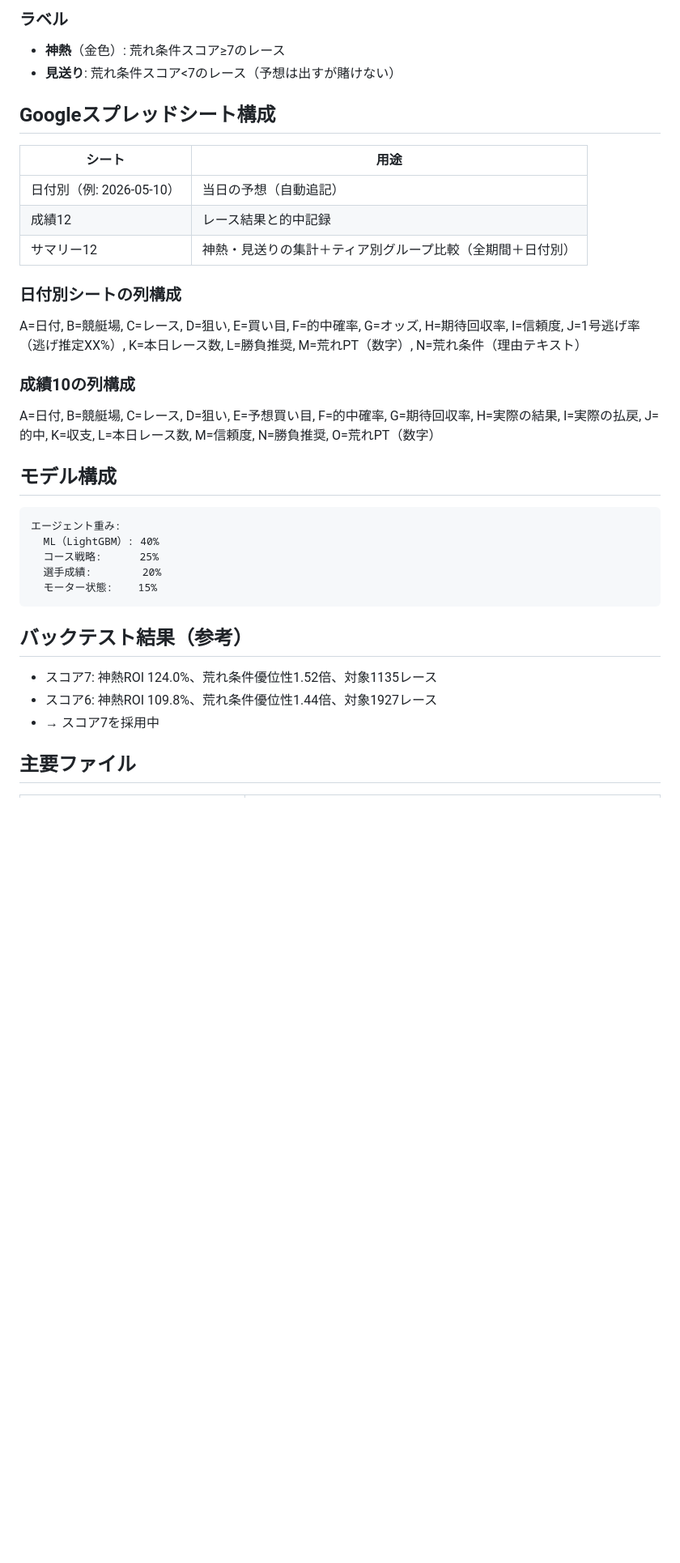
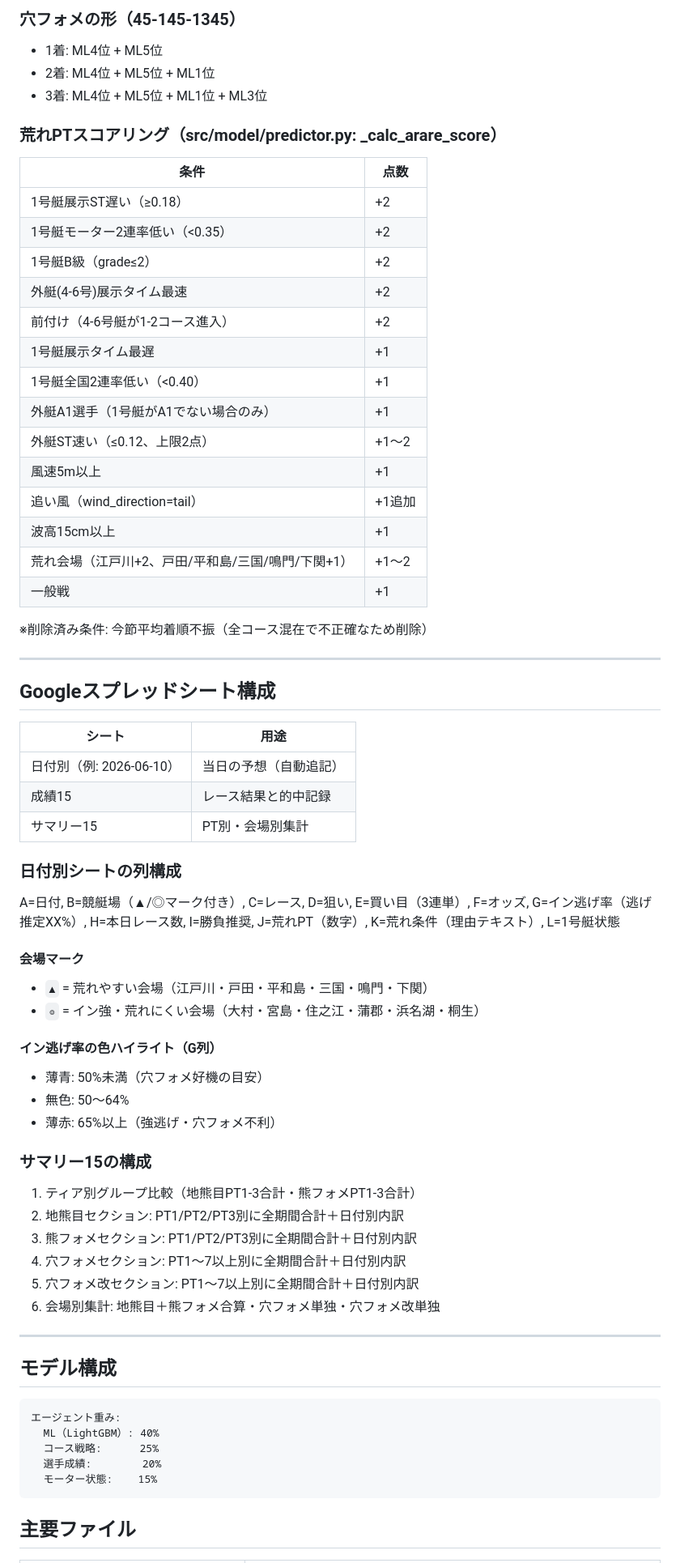
Before and after one commit to sukepbudou-svg/test, a Markdown page: boatrace-predictor/CLAUDE.md, the part around one of its changes. Shown at 81% size. GitHub-like rendering; blank space fills up the shorter version.

Commit message:
CLAUDE.md: 現状に合わせて全面更新
成績15/サマリー15・4ティア構成・荒れPT条件・会場マーク・
イン逃げ率ハイライト・再開時の指示方法を追記

https://claude.ai/code/session_01WkEEQvSraks4YGnVBUmjg5

````diff
--- a/boatrace-predictor/CLAUDE.md
+++ b/boatrace-predictor/CLAUDE.md
@@ -37,24 +59,61 @@ python main.py --mode train      # モデル再学習
 
-### ラベル
-- **神熱**（金色）: 荒れ条件スコア≥7のレース
-- **見送り**: 荒れ条件スコア<7のレース（予想は出すが賭けない）
+### 穴フォメの形（45-145-1345）
+- 1着: ML4位 + ML5位
+- 2着: ML4位 + ML5位 + ML1位
+- 3着: ML4位 + ML5位 + ML1位 + ML3位
+
+### 荒れPTスコアリング（src/model/predictor.py: _calc_arare_score）
+| 条件 | 点数 |
+|------|------|
+| 1号艇展示ST遅い（≥0.18） | +2 |
+| 1号艇モーター2連率低い（<0.35） | +2 |
+| 1号艇B級（grade≤2） | +2 |
+| 外艇(4-6号)展示タイム最速 | +2 |
+| 前付け（4-6号艇が1-2コース進入） | +2 |
+| 1号艇展示タイム最遅 | +1 |
+| 1号艇全国2連率低い（<0.40） | +1 |
+| 外艇A1選手（1号艇がA1でない場合のみ） | +1 |
+| 外艇ST速い（≤0.12、上限2点） | +1〜2 |
+| 風速5m以上 | +1 |
+| 追い風（wind_direction=tail） | +1追加 |
+| 波高15cm以上 | +1 |
+| 荒れ会場（江戸川+2、戸田/平和島/三国/鳴門/下関+1） | +1〜2 |
+| 一般戦 | +1 |
+
+※削除済み条件: 今節平均着順不振（全コース混在で不正確なため削除）
+
+---
 
 ## Googleスプレッドシート構成
 | シート | 用途 |
 |--------|------|
-| 日付別（例: 2026-05-10） | 当日の予想（自動追記） |
-| 成績12 | レース結果と的中記録 |
-| サマリー12 | 神熱・見送りの集計＋ティア別グループ比較（全期間＋日付別） |
+| 日付別（例: 2026-06-10） | 当日の予想（自動追記） |
+| 成績15 | レース結果と的中記録 |
+| サマリー15 | PT別・会場別集計 |
 
 ### 日付別シートの列構成
-A=日付, B=競艇場, C=レース, D=狙い, E=買い目, F=的中確率,
-G=オッズ, H=期待回収率, I=信頼度, J=1号逃げ率（逃げ推定XX%）, K=本日レース数,
-L=勝負推奨, M=荒れPT（数字）, N=荒れ条件（理由テキスト）
+A=日付, B=競艇場（▲/◎マーク付き）, C=レース, D=狙い, E=買い目（3連単）,
+F=オッズ, G=イン逃げ率（逃げ推定XX%）, H=本日レース数,
+I=勝負推奨, J=荒れPT（数字）, K=荒れ条件（理由テキスト）, L=1号艇状態
 
-### 成績10の列構成
-A=日付, B=競艇場, C=レース, D=狙い, E=予想買い目, F=的中確率,
-G=期待回収率, H=実際の結果, I=実際の払戻, J=的中, K=収支,
-L=本日レース数, M=信頼度, N=勝負推奨, O=荒れPT（数字）
+#### 会場マーク
+- `▲` = 荒れやすい会場（江戸川・戸田・平和島・三国・鳴門・下関）
+- `◎` = イン強・荒れにくい会場（大村・宮島・住之江・蒲郡・浜名湖・桐生）
+
+#### イン逃げ率の色ハイライト（G列）
+- 薄青: 50%未満（穴フォメ好機の目安）
+- 無色: 50〜64%
+- 薄赤: 65%以上（強逃げ・穴フォメ不利）
+
+### サマリー15の構成
+1. ティア別グループ比較（地熊目PT1-3合計・熊フォメPT1-3合計）
+2. 地熊目セクション: PT1/PT2/PT3別に全期間合計＋日付別内訳
+3. 熊フォメセクション: PT1/PT2/PT3別に全期間合計＋日付別内訳
+4. 穴フォメセクション: PT1〜7以上別に全期間合計＋日付別内訳
+5. 穴フォメ改セクション: PT1〜7以上別に全期間合計＋日付別内訳
+6. 会場別集計: 地熊目＋熊フォメ合算・穴フォメ単独・穴フォメ改単独
+
+---
 
 ## モデル構成
 ```
@@ -65,11 +124,6 @@ L=本日レース数, M=信頼度, N=勝負推奨, O=荒れPT（数字）
   モーター状態:    15%
 ```
 
-## バックテスト結果（参考）
-- スコア7: 神熱ROI 124.0%、荒れ条件優位性1.52倍、対象1135レース
-- スコア6: 神熱ROI 109.8%、荒れ条件優位性1.44倍、対象1927レース
-- → スコア7を採用中
-
 ## 主要ファイル
 | ファイル | 役割 |
 |----------|------|
````
Also changed, not shown: other parts of boatrace-predictor/CLAUDE.md (+34 -10 lines).
